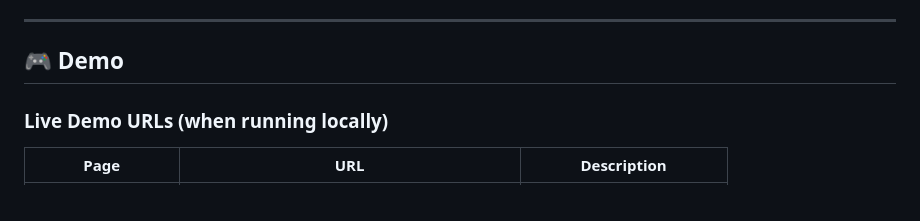
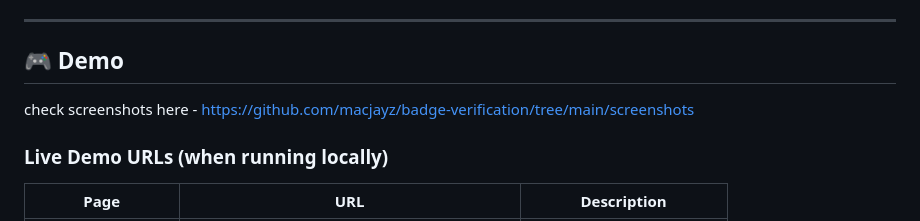
Before and after one commit to macjayz/badge-verification, a Markdown page: README.md, the part around the change. Drawn GitHub-style.

```diff
--- a/README.md
+++ b/README.md
@@ -351,6 +351,8 @@ badge-backend/
 
 ## 🎮 Demo
 
+check screenshots here - https://github.com/macjayz/badge-verification/tree/main/screenshots
+
 ### Live Demo URLs (when running locally)
 
 | Page | URL | Description |
```
